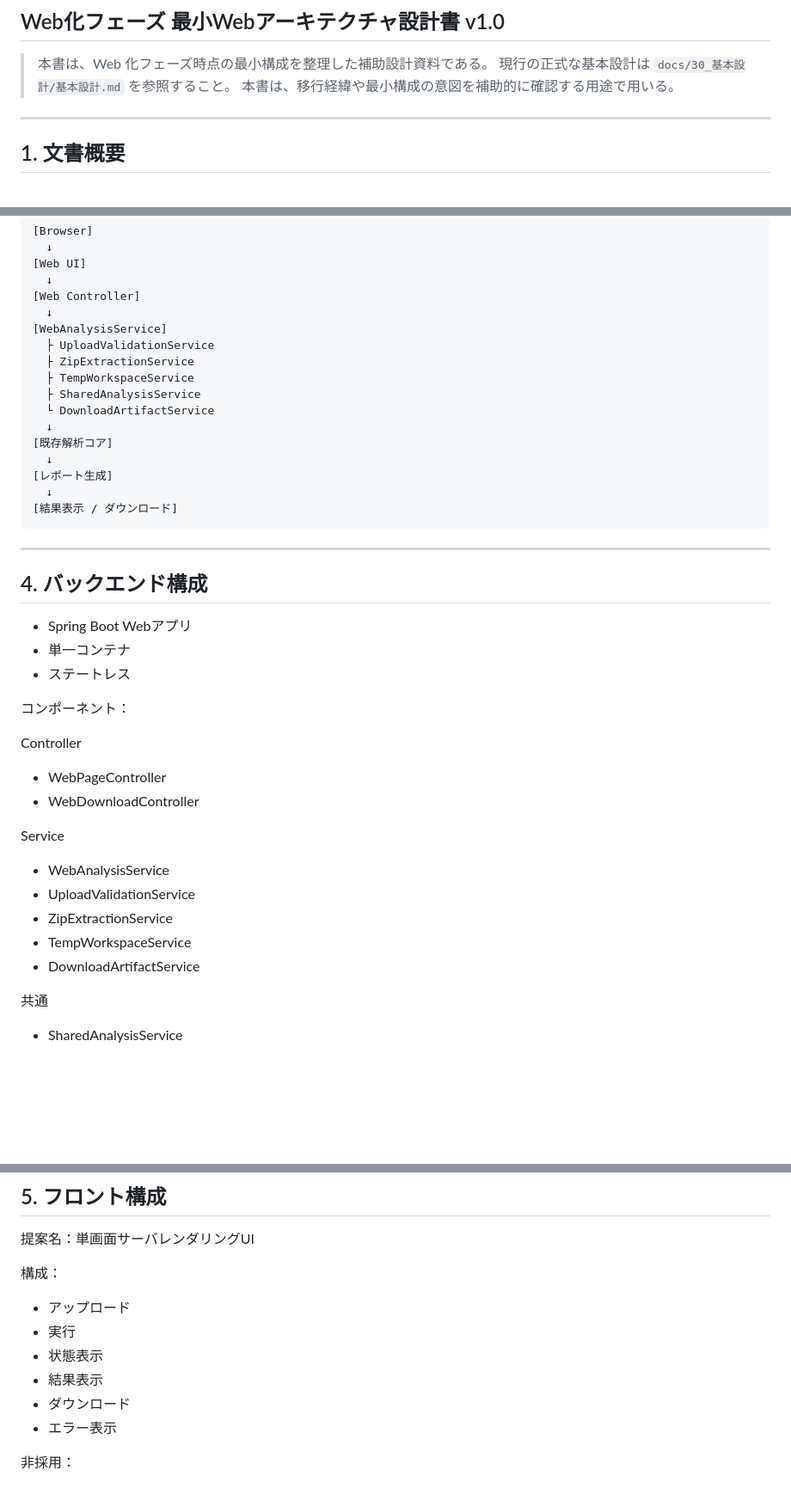
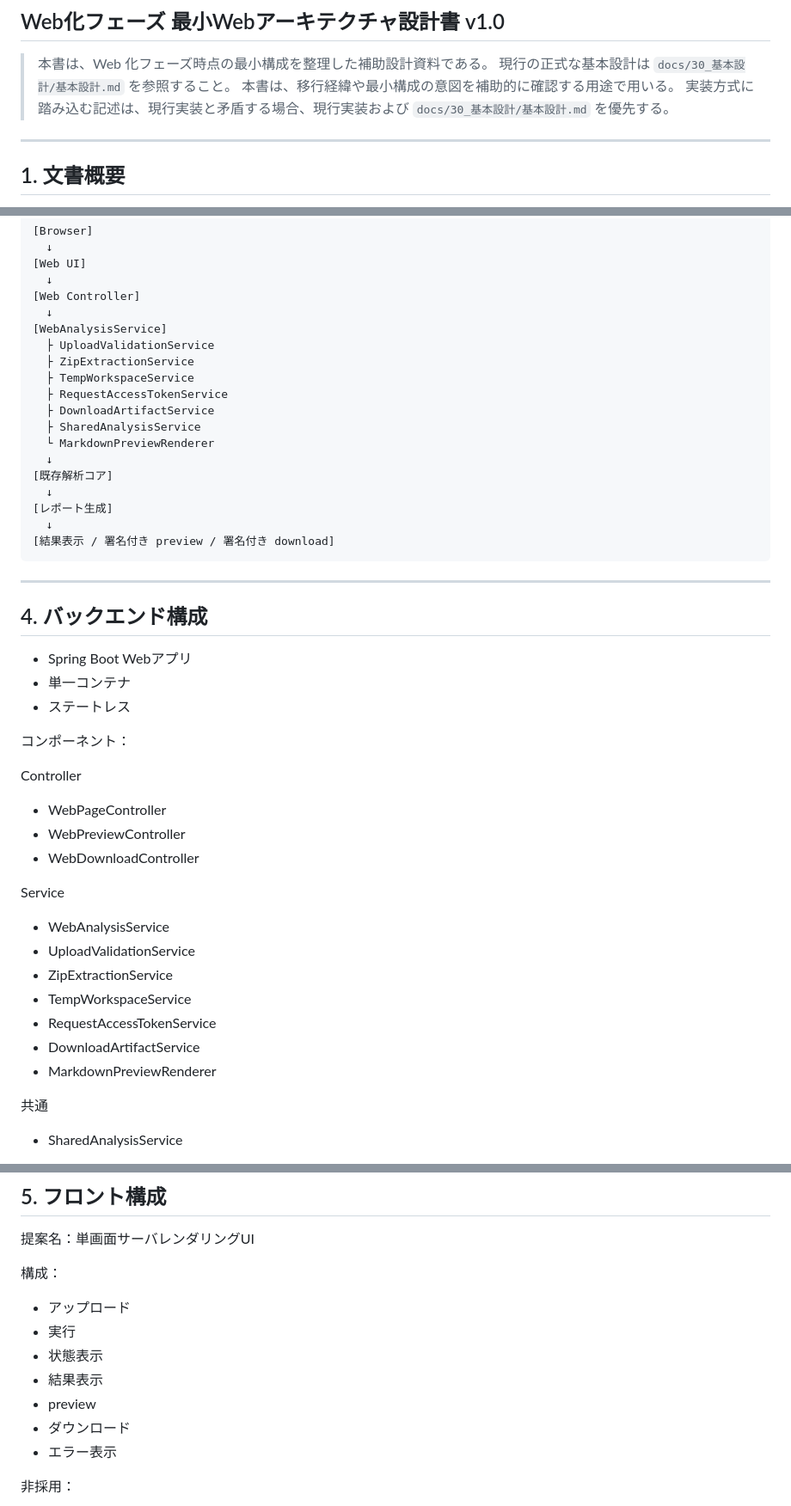
Before and after one commit to yamaguchiyoshishigeai-create/Q-Scout-for-Spring, a Markdown page: docs/20_要件定義/Q-Scout-for-Spring-Web化フェーズ-最小Webアーキテクチャ設計書-v1.0.md, 3 parts joined by grey strips. Shown at 86% size. Rendered like a GitHub page; blank space fills up the shorter version.

````diff
--- a/docs/20_要件定義/Q-Scout-for-Spring-Web化フェーズ-最小Webアーキテクチャ設計書-v1.0.md
+++ b/docs/20_要件定義/Q-Scout-for-Spring-Web化フェーズ-最小Webアーキテクチャ設計書-v1.0.md
@@ -4,6 +4,7 @@
 > 本書は、Web 化フェーズ時点の最小構成を整理した補助設計資料である。
 > 現行の正式な基本設計は `docs/30_基本設計/基本設計.md` を参照すること。
 > 本書は、移行経緯や最小構成の意図を補助的に確認する用途で用いる。
+> 実装方式に踏み込む記述は、現行実装と矛盾する場合、現行実装および `docs/30_基本設計/基本設計.md` を優先する。
 
 ---
 
@@ -49,14 +50,16 @@
   ├ UploadValidationService
   ├ ZipExtractionService
   ├ TempWorkspaceService
+  ├ RequestAccessTokenService
+  ├ DownloadArtifactService
   ├ SharedAnalysisService
-  └ DownloadArtifactService
+  └ MarkdownPreviewRenderer
   ↓
 [既存解析コア]
   ↓
 [レポート生成]
   ↓
-[結果表示 / ダウンロード]
+[結果表示 / 署名付き preview / 署名付き download]
 ```
 
 ---
@@ -71,6 +74,7 @@
 
 Controller
 - WebPageController
+- WebPreviewController
 - WebDownloadController
 
 Service
@@ -78,7 +82,9 @@ Service
 - UploadValidationService
 - ZipExtractionService
 - TempWorkspaceService
+- RequestAccessTokenService
 - DownloadArtifactService
+- MarkdownPreviewRenderer
 
 共通
 - SharedAnalysisService
@@ -101,6 +107,7 @@ Service
 - 実行
 - 状態表示
 - 結果表示
+- preview
 - ダウンロード
 - エラー表示
 
````
Also changed, not shown: other parts of docs/20_要件定義/Q-Scout-for-Spring-Web化フェーズ-最小Webアーキテクチャ設計書-v1.0.md (+52 -16 lines).
